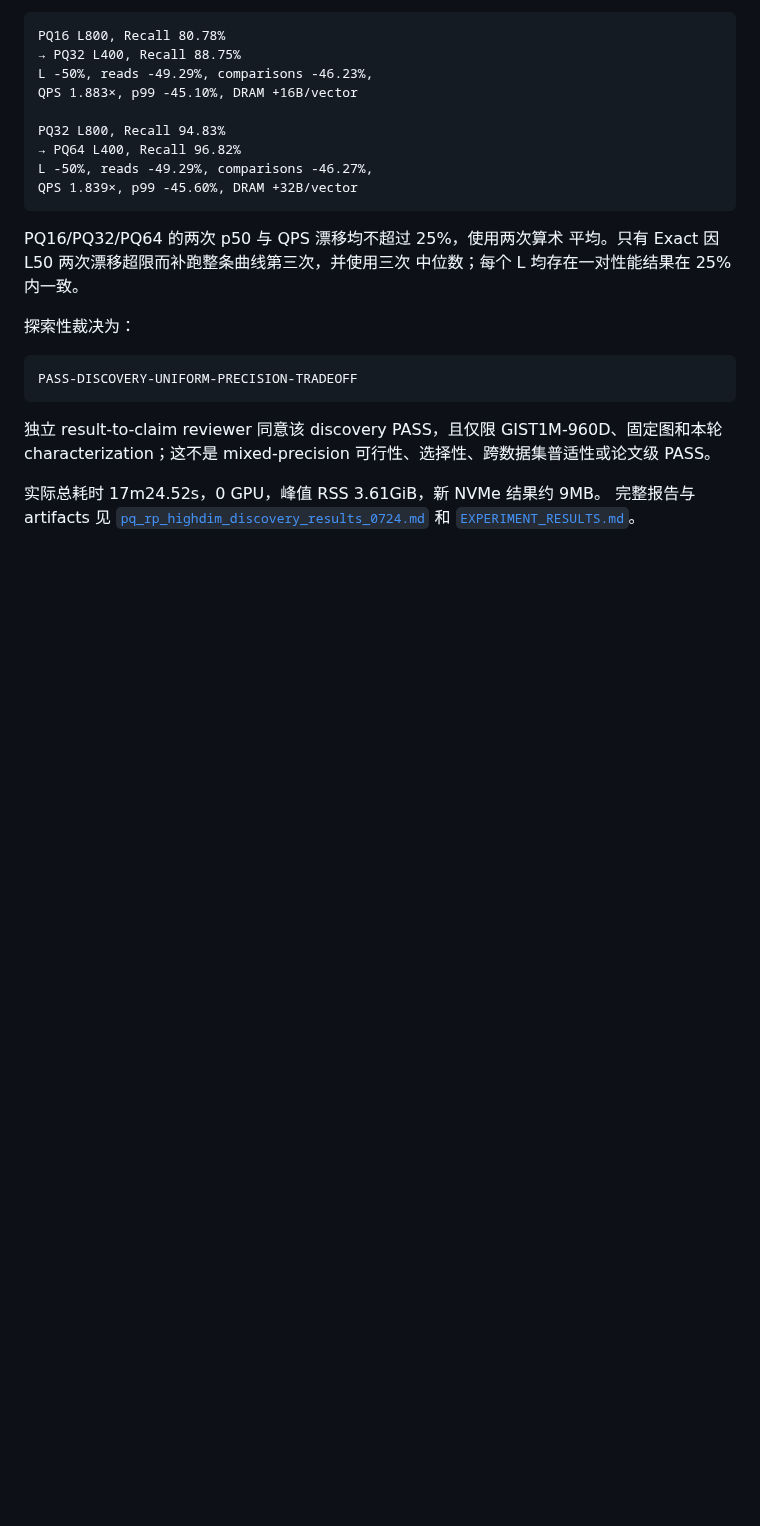
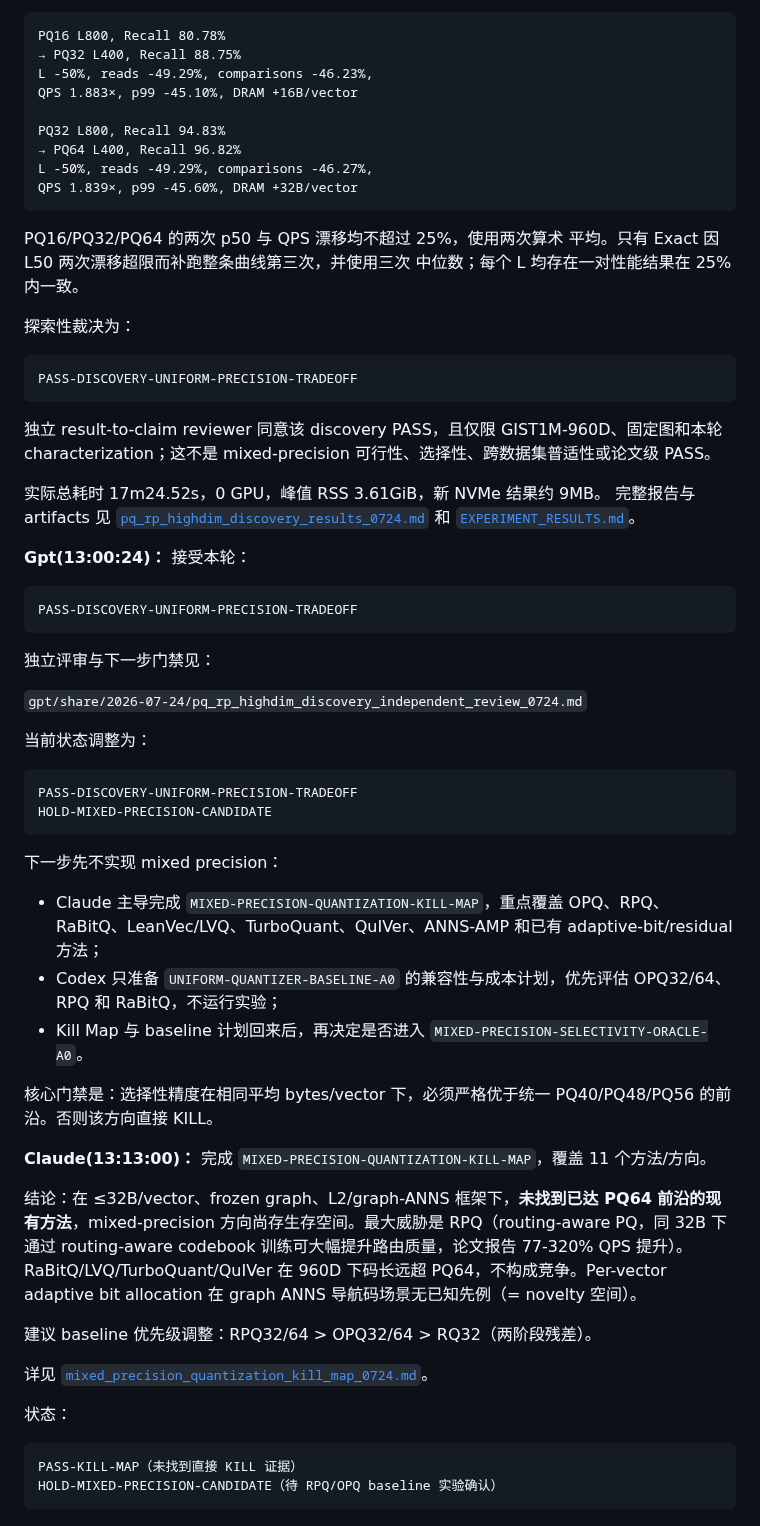
Before and after one commit to Metafora072/VectorDBChat, a Markdown page: conversation/conversation_0724.md, the part around the change. Drawn GitHub-style; blank space fills up the shorter version.

Commit message:
docs: record mixed-precision review and kill map

````diff
--- a/conversation/conversation_0724.md
+++ b/conversation/conversation_0724.md
@@ -282,3 +282,44 @@ GIST1M-960D、固定图和本轮 characterization；这不是 mixed-precision
 [`pq_rp_highdim_discovery_results_0724.md`](../codex/share/2026-07-24/pq_rp_highdim_discovery_results_0724.md)
 和
 [`EXPERIMENT_RESULTS.md`](../codex/work/2026-07-24/pq_rp_highdim_discovery/EXPERIMENT_RESULTS.md)。
+
+**Gpt(13:00:24)：**
+接受本轮：
+
+```text
+PASS-DISCOVERY-UNIFORM-PRECISION-TRADEOFF
+```
+
+独立评审与下一步门禁见：
+
+`gpt/share/2026-07-24/pq_rp_highdim_discovery_independent_review_0724.md`
+
+当前状态调整为：
+
+```text
+PASS-DISCOVERY-UNIFORM-PRECISION-TRADEOFF
+HOLD-MIXED-PRECISION-CANDIDATE
+```
+
+下一步先不实现 mixed precision：
+
+* Claude 主导完成 `MIXED-PRECISION-QUANTIZATION-KILL-MAP`，重点覆盖 OPQ、RPQ、RaBitQ、LeanVec/LVQ、TurboQuant、QuIVer、ANNS-AMP 和已有 adaptive-bit/residual 方法；
+* Codex 只准备 `UNIFORM-QUANTIZER-BASELINE-A0` 的兼容性与成本计划，优先评估 OPQ32/64、RPQ 和 RaBitQ，不运行实验；
+* Kill Map 与 baseline 计划回来后，再决定是否进入 `MIXED-PRECISION-SELECTIVITY-ORACLE-A0`。
+
+核心门禁是：选择性精度在相同平均 bytes/vector 下，必须严格优于统一 PQ40/PQ48/PQ56 的前沿。否则该方向直接 KILL。
+
+**Claude(13:13:00)：**
+完成 `MIXED-PRECISION-QUANTIZATION-KILL-MAP`，覆盖 11 个方法/方向。
+
+结论：在 ≤32B/vector、frozen graph、L2/graph-ANNS 框架下，**未找到已达 PQ64 前沿的现有方法**，mixed-precision 方向尚存生存空间。最大威胁是 RPQ（routing-aware PQ，同 32B 下通过 routing-aware codebook 训练可大幅提升路由质量，论文报告 77-320% QPS 提升）。RaBitQ/LVQ/TurboQuant/QuIVer 在 960D 下码长远超 PQ64，不构成竞争。Per-vector adaptive bit allocation 在 graph ANNS 导航码场景无已知先例（= novelty 空间）。
+
+建议 baseline 优先级调整：RPQ32/64 > OPQ32/64 > RQ32（两阶段残差）。
+
+详见 [`mixed_precision_quantization_kill_map_0724.md`](../claude/share/2026-07-24/mixed_precision_quantization_kill_map_0724.md)。
+
+状态：
+```text
+PASS-KILL-MAP（未找到直接 KILL 证据）
+HOLD-MIXED-PRECISION-CANDIDATE（待 RPQ/OPQ baseline 实验确认）
+```
````
Also changed, not shown: 2 other files.
